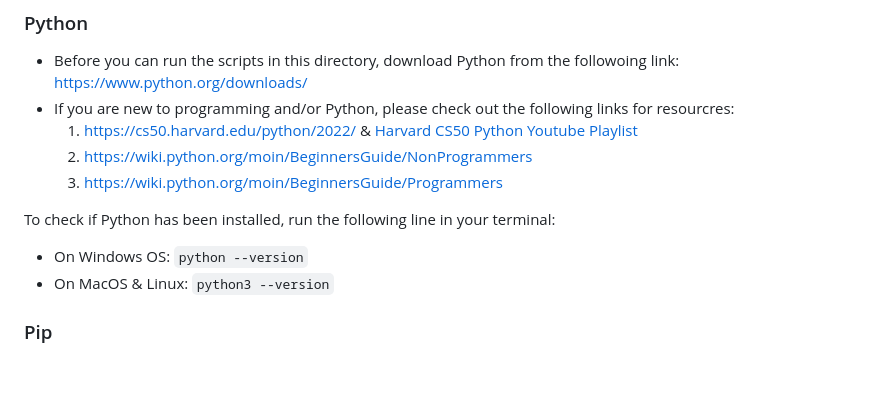
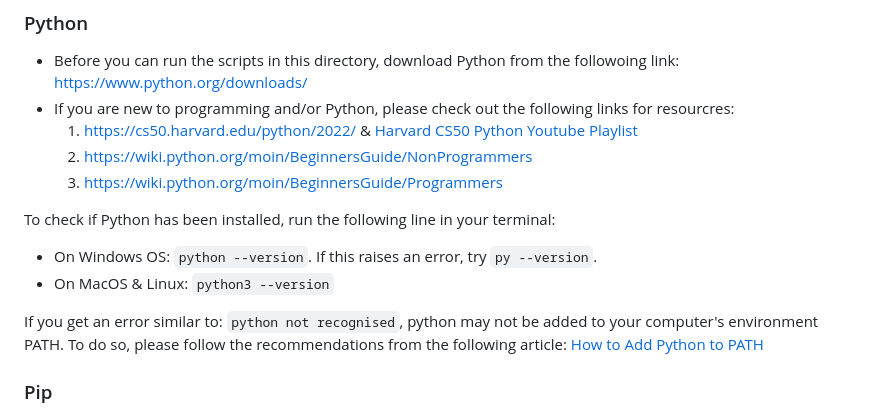
Before and after one commit to IscoRuta98/fintech-tutorials, a Markdown page: algorand_python_scripts/README.md, the part around the change. GitHub-like rendering; blank space fills up the shorter version.

Commit message:
docs: add article on python PATH

```diff
--- a/algorand_python_scripts/README.md
+++ b/algorand_python_scripts/README.md
@@ -12,8 +12,10 @@ To run the following scripts in this section, you will need to install the follo
     3. https://wiki.python.org/moin/BeginnersGuide/Programmers
 
 To check if Python has been installed, run the following line in your terminal:
-- On Windows OS: `python --version`
+- On Windows OS: `python --version`. If this raises an error, try `py --version`.
 - On MacOS & Linux: `python3 --version`
+
+If you get an error similar to: `python not recognised`, python may not be added to your computer's environment PATH. To do so, please follow the recommendations from the following article: [How to Add Python to PATH](https://realpython.com/add-python-to-path/#how-to-add-python-to-path-on-windows)
 
 ### Pip
 Pip (Preferred Installer Program) is the package installer for Python. You can use it to install packages from the Python Package Index and other indexes. Usually, when you install Python, pip is already installed. To check if pip is available, run the following commands (and get similar outputs):
```
